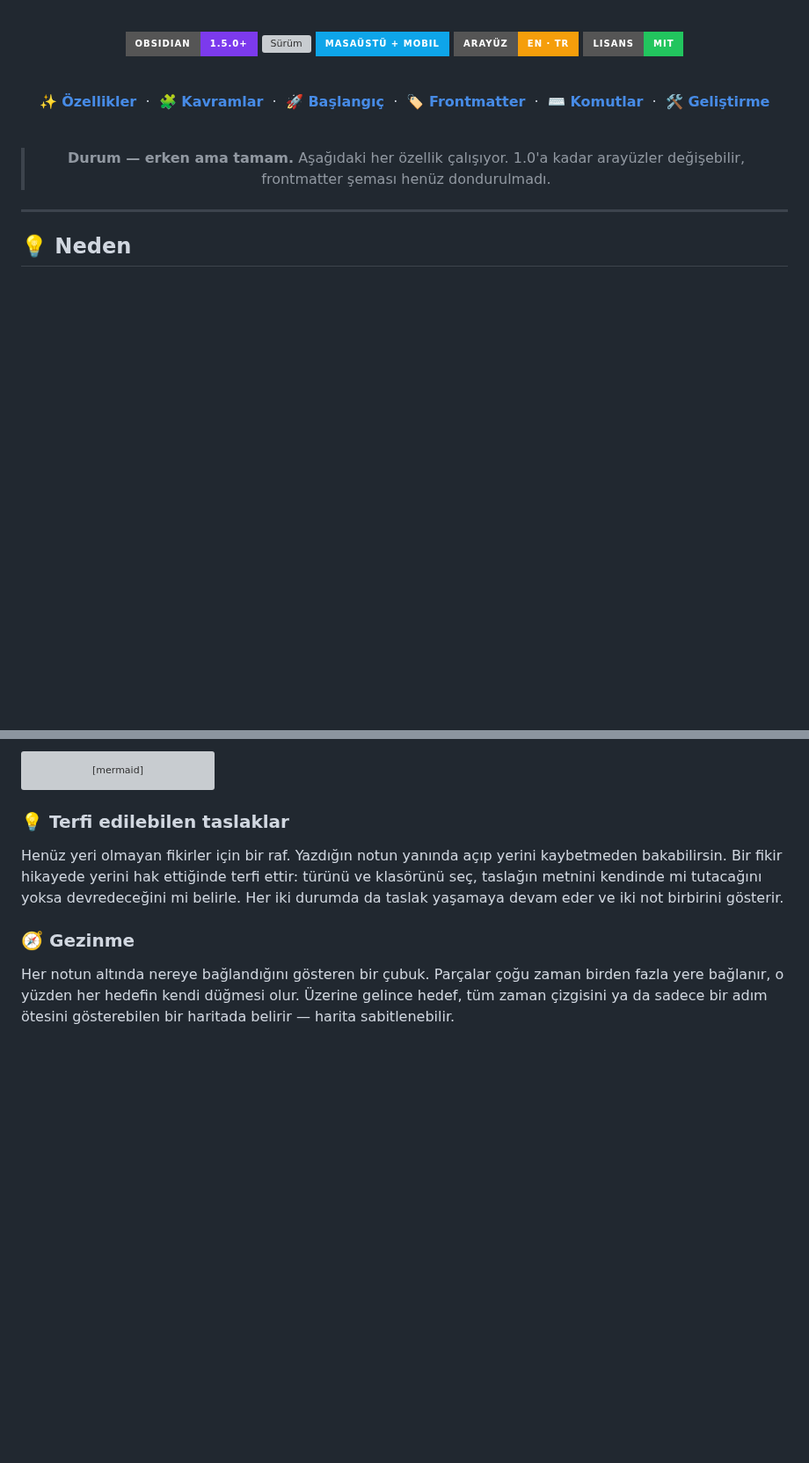
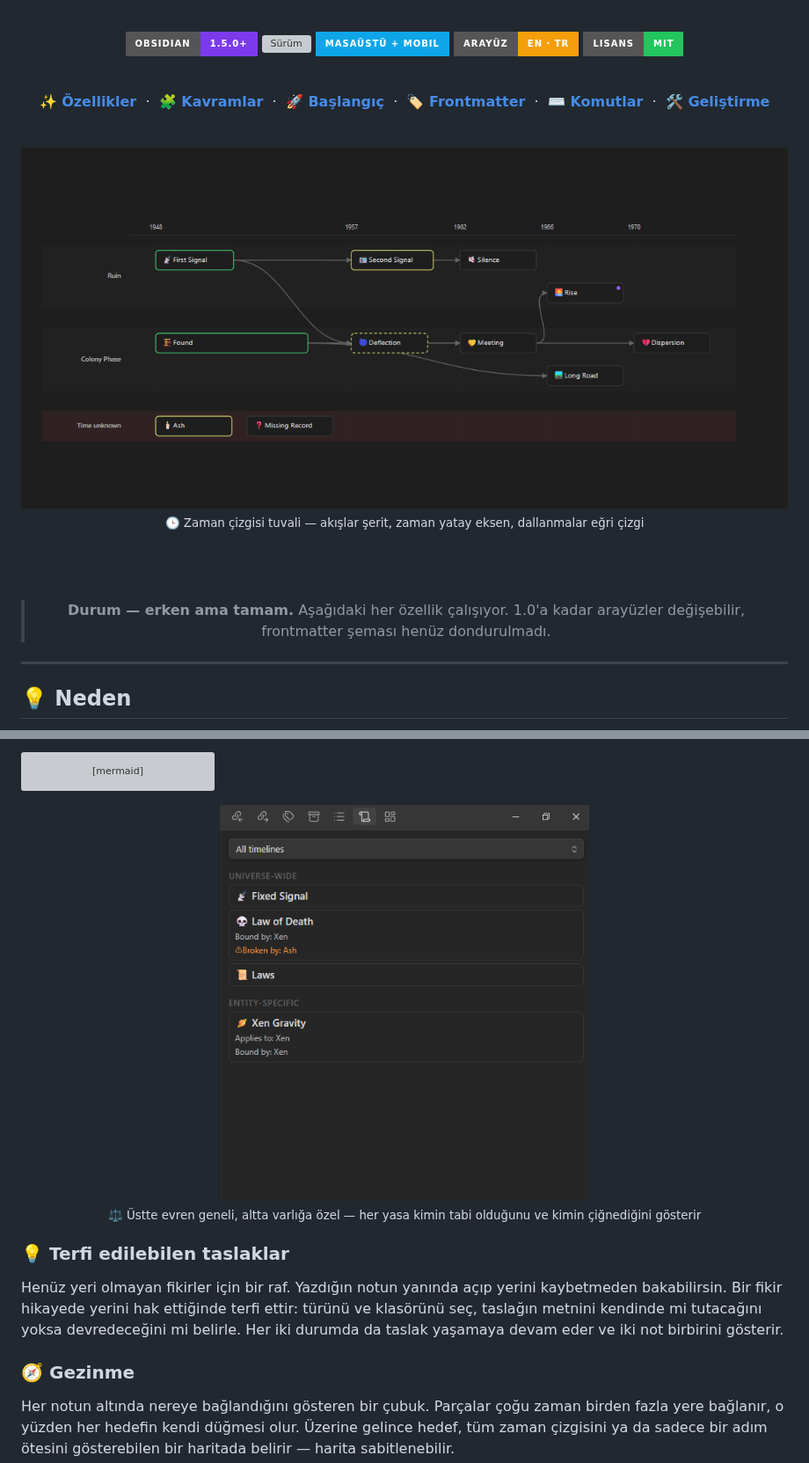
Before and after one commit to Pancstar/lore-creator, a Markdown page: README.tr.md, 2 parts joined by grey strips. Shown at 88% size. Rendered like a GitHub page; pictures changed too: docs/images/laws.png (added), docs/images/timeline.png (added); badges without logos; blank space fills up the shorter version; grey boxes are pictures that could not be loaded.

````diff
--- a/README.tr.md
+++ b/README.tr.md
@@ -25,6 +25,12 @@
 [**🛠️ Geliştirme**](#️-geliştirme)
 
 <br/>
+
+<img src="docs/images/timeline.png" alt="Dallanan zaman çizgisi tuvali: iki akış şeridi, birleşen bir hat ve zamanı olmayan notlar için ayrı şerit" width="900" />
+
+<sub>🕒 Zaman çizgisi tuvali — akışlar şerit, zaman yatay eksen, dallanmalar eğri çizgi</sub>
+
+<br/><br/>
 
 > **Durum — erken ama tamam.** Aşağıdaki her özellik çalışıyor.
 > 1.0'a kadar arayüzler değişebilir, frontmatter şeması henüz dondurulmadı.
@@ -236,6 +242,14 @@ flowchart LR
     class C1,C2 entity
     class VIEW view
 ```
+
+<div align="center">
+
+<img src="docs/images/laws.png" alt="Yasalar görünümü: üstte evren geneli yasalar, altta varlığa özel olanlar; her biri kime tabi olduğunu ve kimin çiğnediğini gösterir" width="420" />
+
+<sub>⚖️ Üstte evren geneli, altta varlığa özel — her yasa kimin tabi olduğunu ve kimin çiğnediğini gösterir</sub>
+
+</div>
 
 ### 💡 Terfi edilebilen taslaklar
 
````
Also changed, not shown: README.md (+14 -0 lines).
